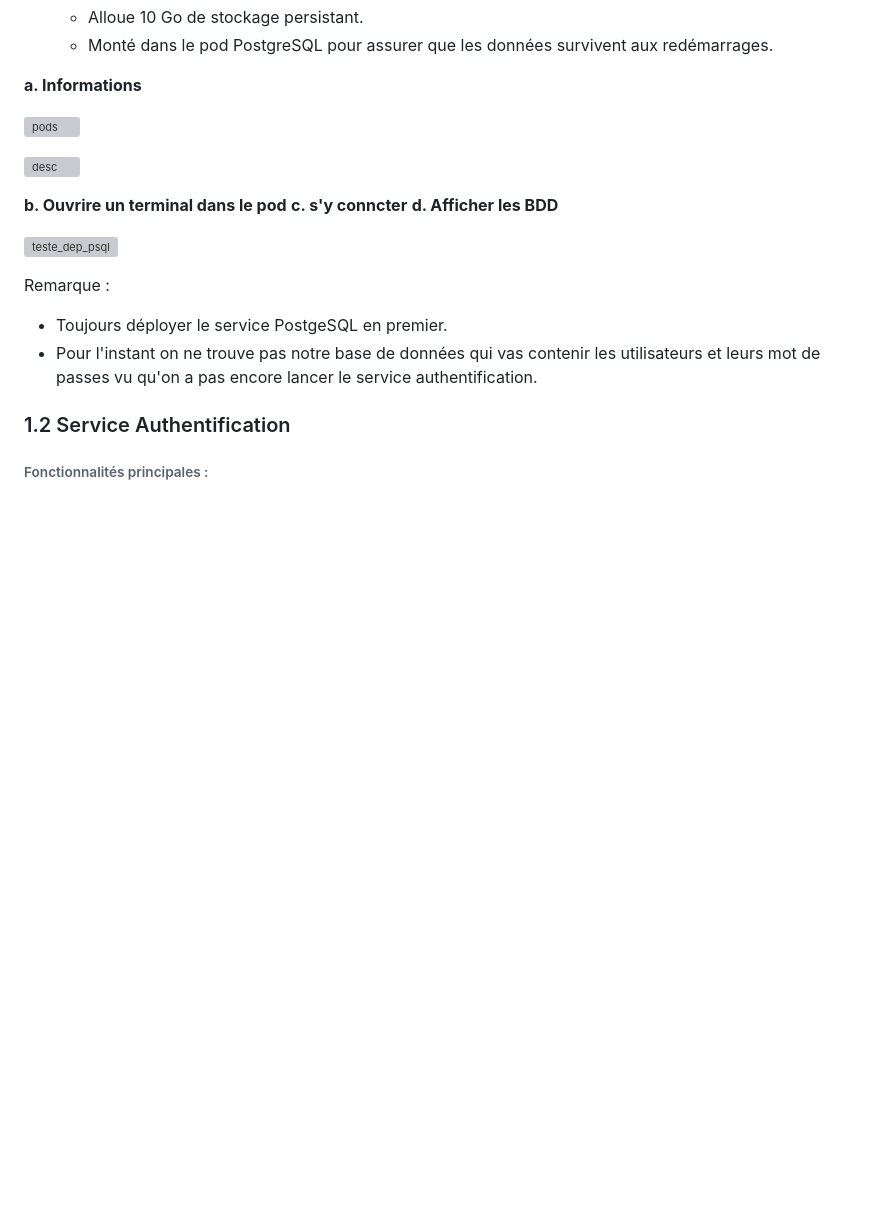
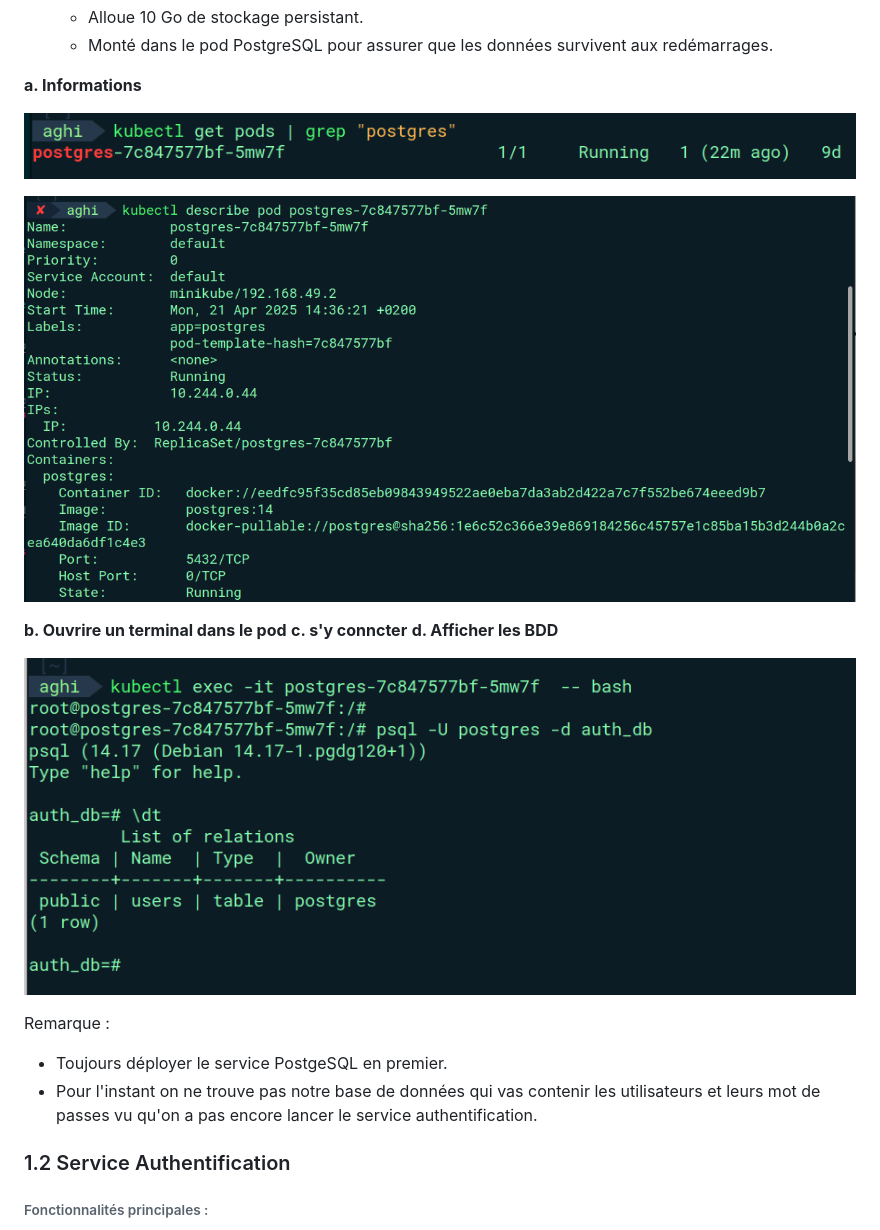
Before and after one commit to Aghilas08/MasterInfo_Projet, a Markdown page: RAPPORT.md, the part around the change printed below. GitHub-like rendering; blank space fills up the shorter version; grey boxes are pictures that could not be loaded.

```diff
--- a/RAPPORT.md
+++ b/RAPPORT.md
@@ -140,15 +140,15 @@ Service OCR (sof)
 
 **a. Informations**
 
-![pods](/IMAGES/Psql/pod.png)
+![pods](auth_service/IMAGES/Psql/pod.png)
 
-![desc](/IMAGES/Psql/desc.png)
+![desc](auth_service/IMAGES/Psql/desc.png)
 
 **b. Ouvrire un terminal dans le pod**
 **c. s'y conncter**
 **d. Afficher les BDD**
 
-![teste_dep_psql](/IMAGES/Psql/teste_psql.png)
+![teste_dep_psql](auth_service/IMAGES/Psql/teste_psql.png)
 
 <span style="color:red">Remarque :
 - Toujours déployer le service PostgeSQL en premier.
```
Also changed, not shown: other parts of RAPPORT.md (+4 -4 lines).
